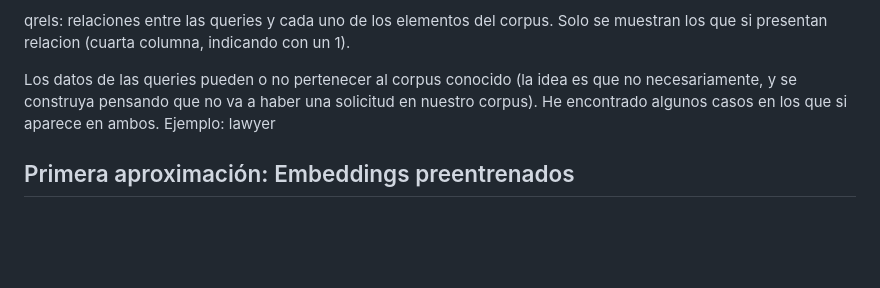
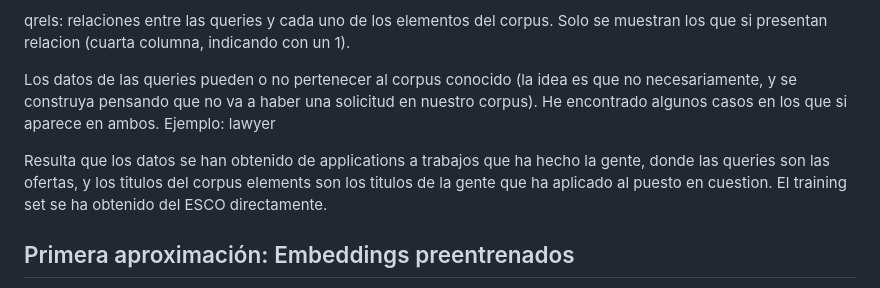
Before and after one commit to davidgc14/TalentCLEF-TaskA, a Markdown page: README.md, the part around the change. GitHub-like rendering; blank space fills up the shorter version.

Commit message:
doc: Important information related to lab-overview.pdf

```diff
--- a/README.md
+++ b/README.md
@@ -18,6 +18,8 @@ qrels: relaciones entre las queries y cada uno de los elementos del corpus. Solo
 
 Los datos de las queries pueden o no pertenecer al corpus conocido (la idea es que no necesariamente, y se construya pensando que no va a haber una solicitud en nuestro corpus). He encontrado algunos casos en los que si aparece en ambos. Ejemplo: lawyer
 
+Resulta que los datos se han obtenido de applications a trabajos que ha hecho la gente, donde las queries son las ofertas, y los titulos del corpus elements son los titulos de la gente que ha aplicado al puesto en cuestion. El training set se ha obtenido del ESCO directamente.
+
 ## Primera aproximación: Embeddings preentrenados
 
 Para la primera aproximación he optado por la forma más sencilla de abordarlo: no entrenar ningún modelo, sino usar un modelo ya entrenado en otros corpus de texto. Para ello me he servido del modelo _sentence-transformers/paraphrase-multilingual-MiniLM-L12-v2_ que está preparado para ser multilingüe. Con este modelo obtenemos las representaciones vectoriales en el espacio de embedding preentrenado de 384 dimensiones. (Para monolingüe inglés también está disponible _sentence-transformers/all-MiniLM-L6-v2_).
```
